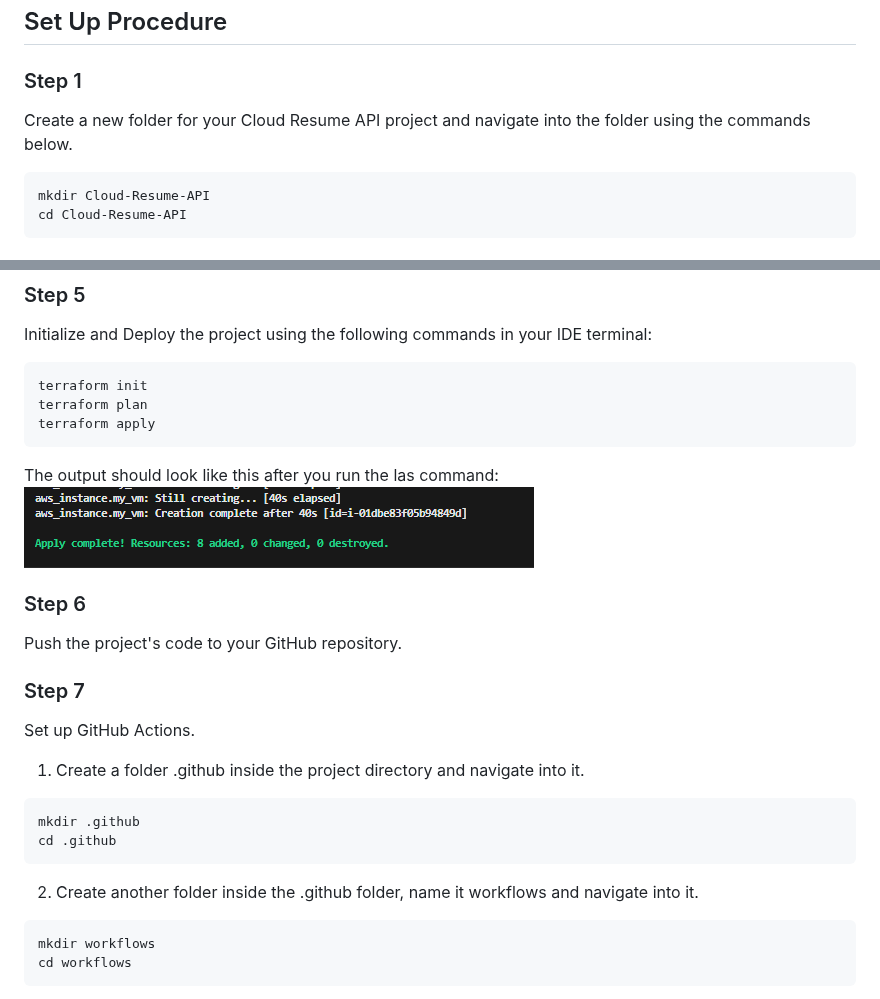
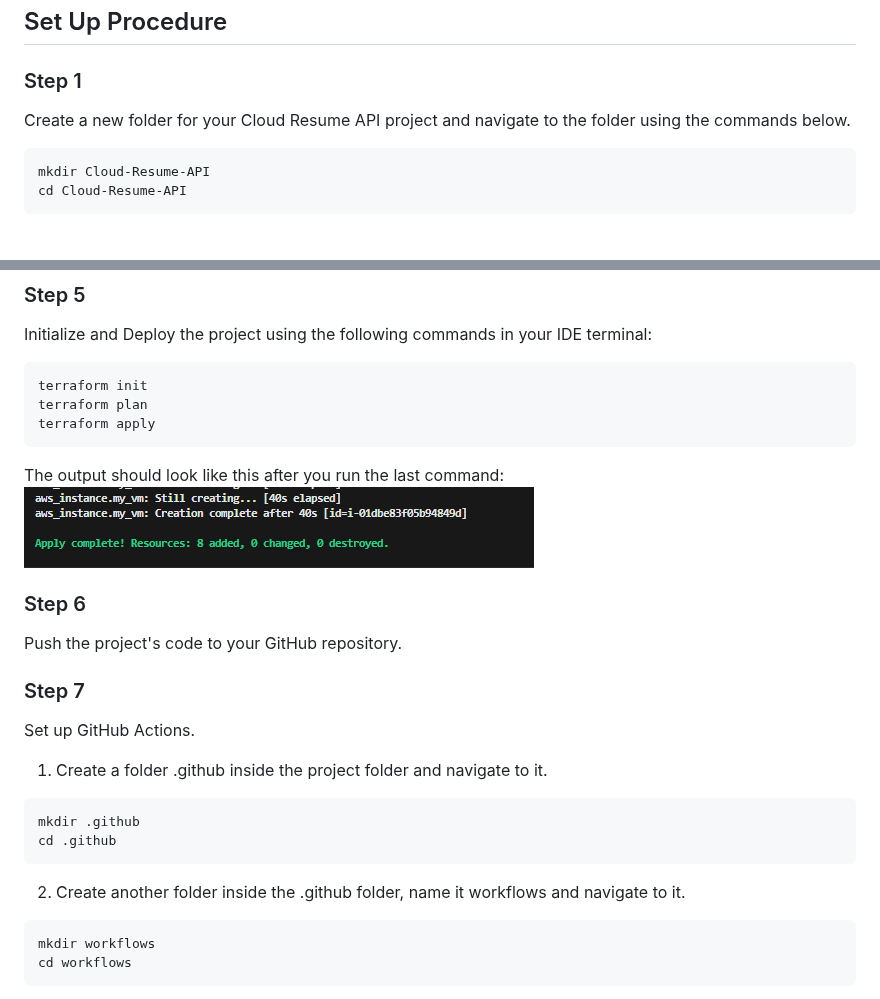
Before and after one commit to RosemaryOjwang/Cloud-Resume-API, a Markdown page: README.md, 2 parts joined by grey strips. Rendered like a GitHub page.

````diff
--- a/README.md
+++ b/README.md
@@ -26,7 +26,7 @@ This is a project where a serverless Resume API is built and deployed on AWS res
 ## Set Up Procedure
 
 ### Step 1
-Create a new folder for your Cloud Resume API project and navigate into the folder using the commands below.
+Create a new folder for your Cloud Resume API project and navigate to the folder using the commands below.
 ```
 mkdir Cloud-Resume-API
 cd Cloud-Resume-API
@@ -53,7 +53,7 @@ terraform init
 terraform plan
 terraform apply
 ```
-The output should look like this after you run the las command:
+The output should look like this after you run the last command:
 ![deploymentoutput](images/deploymentoutput.png)
 
 ### Step 6
@@ -61,12 +61,12 @@ Push the project's code to your GitHub repository.
 
 ### Step 7
 Set up GitHub Actions.
-1. Create a folder .github inside the project directory and navigate into it.
+1. Create a folder .github inside the project folder and navigate to it.
 ```
 mkdir .github
 cd .github
 ```
-2. Create another folder inside the .github folder, name it workflows and navigate into it.
+2. Create another folder inside the .github folder, name it workflows and navigate to it.
 ```
 mkdir workflows
 cd workflows
````
